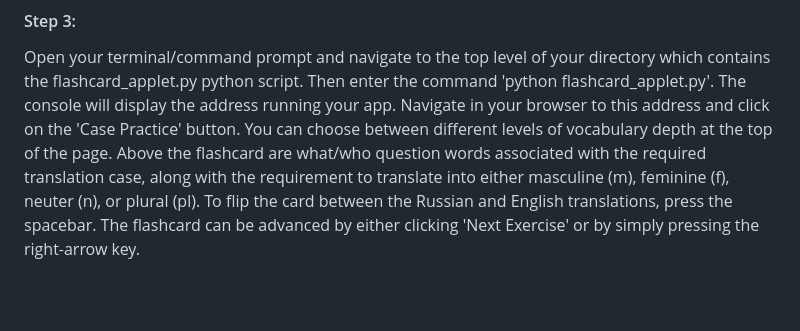
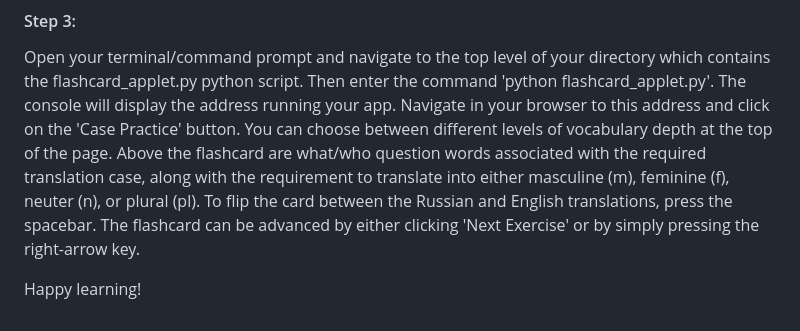
Before and after one commit to tretting/russian-flashcard-applet, a Markdown page: README.md, the part around the change. Drawn GitHub-style; blank space fills up the shorter version.

```diff
--- a/README.md
+++ b/README.md
@@ -21,3 +21,5 @@ To download the table which you have open, click on the triple-dot icon on its t
 
 #### Step 3:
 Open your terminal/command prompt and navigate to the top level of your directory which contains the flashcard_applet.py python script. Then enter the command 'python flashcard_applet.py'. The console will display the address running your app. Navigate in your browser to this address and click on the 'Case Practice' button. You can choose between different levels of vocabulary depth at the top of the page. Above the flashcard are what/who question words associated with the required translation case, along with the requirement to translate into either masculine (m), feminine (f), neuter (n), or plural (pl). To flip the card between the Russian and English translations, press the spacebar. The flashcard can be advanced by either clicking 'Next Exercise' or by simply pressing the right-arrow key.
+
+Happy learning!
```
